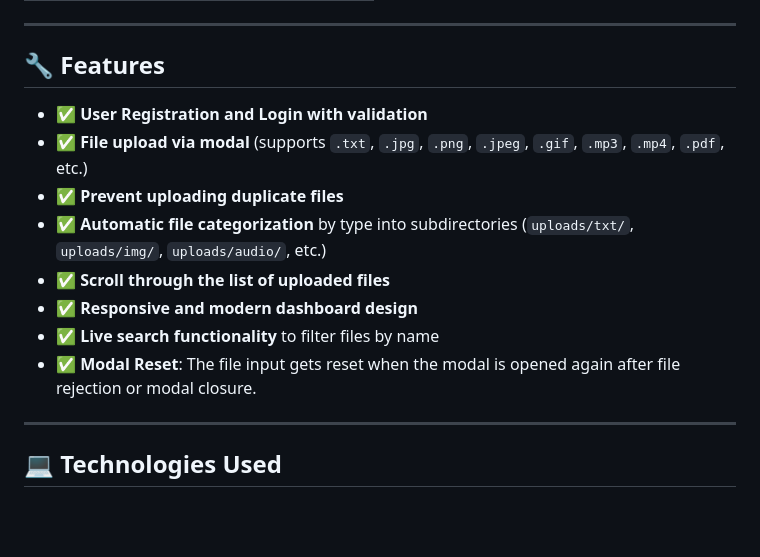
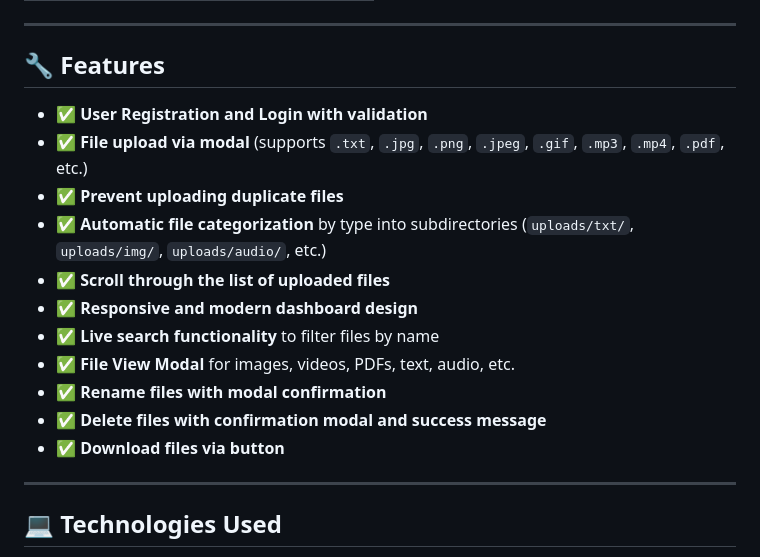
Before and after one commit to AsifxAsif/CSE412_Group2, a Markdown page: README.md, the part around the change. GitHub-like rendering; blank space fills up the shorter version.

```diff
--- a/README.md
+++ b/README.md
@@ -17,7 +17,6 @@ A fully responsive file storage and management system built for the CSE412 cours
 ---
 
 ## 🔧 Features
-
 - ✅ **User Registration and Login with validation**
 - ✅ **File upload via modal** (supports `.txt`, `.jpg`, `.png`, `.jpeg`, `.gif`, `.mp3`, `.mp4`, `.pdf`, etc.)
 - ✅ **Prevent uploading duplicate files**
@@ -25,7 +24,10 @@ A fully responsive file storage and management system built for the CSE412 cours
 - ✅ **Scroll through the list of uploaded files**
 - ✅ **Responsive and modern dashboard design**
 - ✅ **Live search functionality** to filter files by name
-- ✅ **Modal Reset**: The file input gets reset when the modal is opened again after file rejection or modal closure.
+- ✅ **File View Modal** for images, videos, PDFs, text, audio, etc.
+- ✅ **Rename files with modal confirmation**
+- ✅ **Delete files with confirmation modal and success message**
+- ✅ **Download files via button**
 
 ---
 
```
